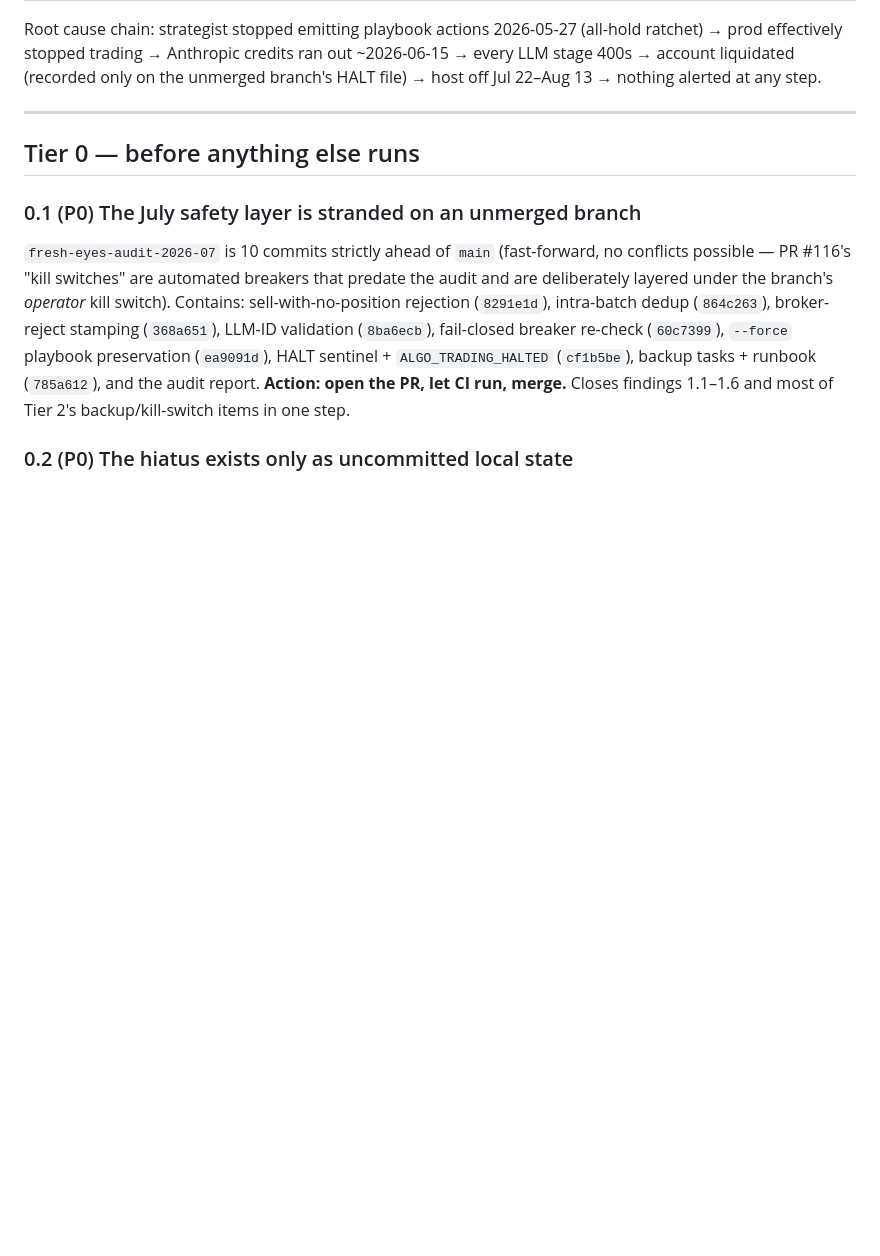
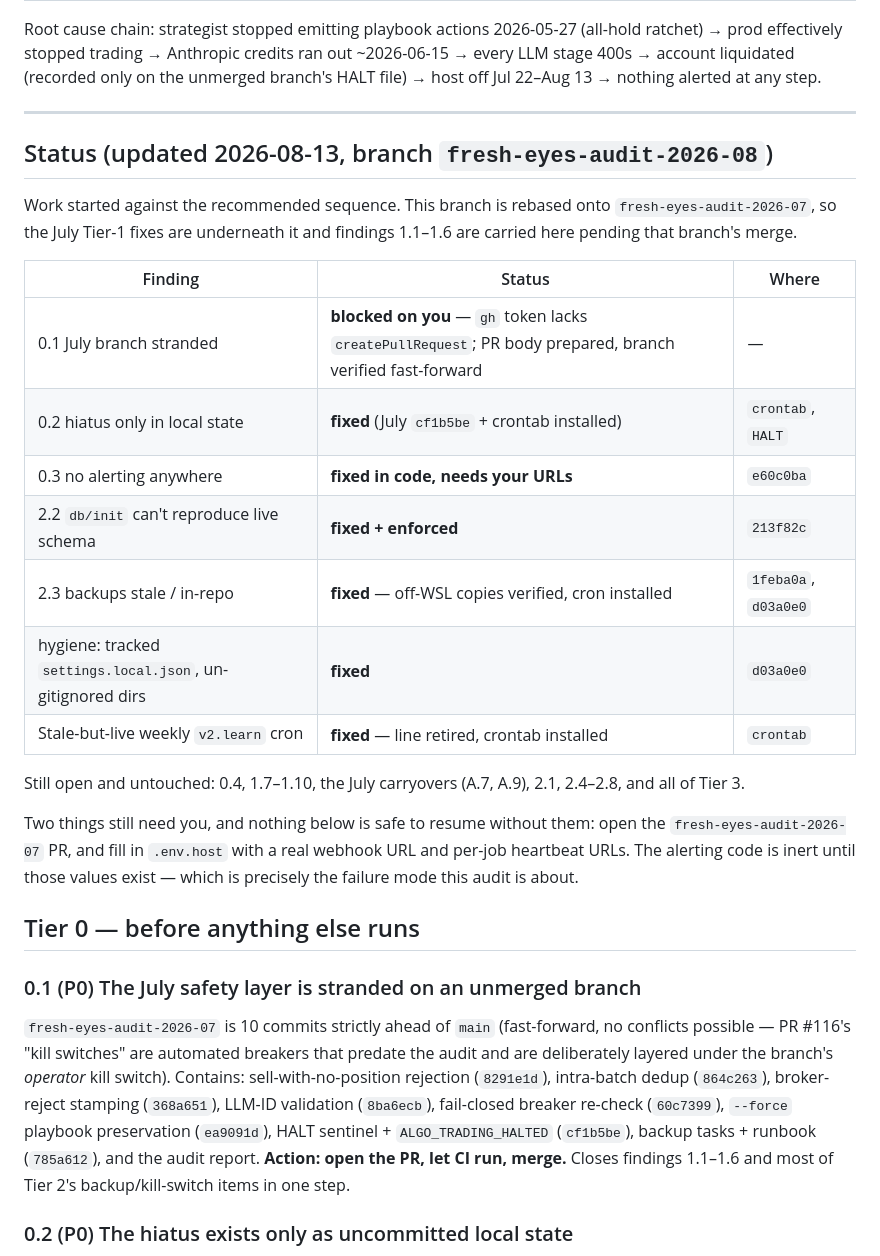
Before and after one commit to jayshaffer/algo, a Markdown page: docs/audits/2026-08-13-fresh-eyes-audit.md, the part around the change. Drawn GitHub-style; blank space fills up the shorter version.

Commit message:
Mark audit findings addressed this session (0.2, 0.3, 2.2, 2.3, hygiene)
Adds a status table to the 2026-08-13 report so the next reader sees what has
been done rather than re-deriving it. States plainly what is still open and,
more importantly, the two things that still need a human: opening the July PR
and putting real webhook/heartbeat URLs in .env.host. The alerting built this
session is inert until those values exist, which is exactly the failure mode
the audit documents.

Co-Authored-By: Claude Opus 5 (1M context) <noreply@anthropic.com>

```diff
--- a/docs/audits/2026-08-13-fresh-eyes-audit.md
+++ b/docs/audits/2026-08-13-fresh-eyes-audit.md
@@ -53,6 +53,30 @@ every LLM stage 400s → account liquidated (recorded only on the unmerged branc
 file) → host off Jul 22–Aug 13 → nothing alerted at any step.
 
 ---
+
+## Status (updated 2026-08-13, branch `fresh-eyes-audit-2026-08`)
+
+Work started against the recommended sequence. This branch is rebased onto
+`fresh-eyes-audit-2026-07`, so the July Tier-1 fixes are underneath it and
+findings 1.1–1.6 are carried here pending that branch's merge.
+
+| Finding | Status | Where |
+|---|---|---|
+| 0.1 July branch stranded | **blocked on you** — `gh` token lacks `createPullRequest`; PR body prepared, branch verified fast-forward | — |
+| 0.2 hiatus only in local state | **fixed** (July `cf1b5be` + crontab installed) | `crontab`, `HALT` |
+| 0.3 no alerting anywhere | **fixed in code, needs your URLs** | `e60c0ba` |
+| 2.2 `db/init` can't reproduce live schema | **fixed + enforced** | `213f82c` |
+| 2.3 backups stale / in-repo | **fixed** — off-WSL copies verified, cron installed | `1feba0a`, `d03a0e0` |
+| hygiene: tracked `settings.local.json`, un-gitignored dirs | **fixed** | `d03a0e0` |
+| Stale-but-live weekly `v2.learn` cron | **fixed** — line retired, crontab installed | `crontab` |
+
+Still open and untouched: 0.4, 1.7–1.10, the July carryovers (A.7, A.9), 2.1,
+2.4–2.8, and all of Tier 3.
+
+Two things still need you, and nothing below is safe to resume without them:
+open the `fresh-eyes-audit-2026-07` PR, and fill in `.env.host` with a real
+webhook URL and per-job heartbeat URLs. The alerting code is inert until those
+values exist — which is precisely the failure mode this audit is about.
 
 ## Tier 0 — before anything else runs
 
```
